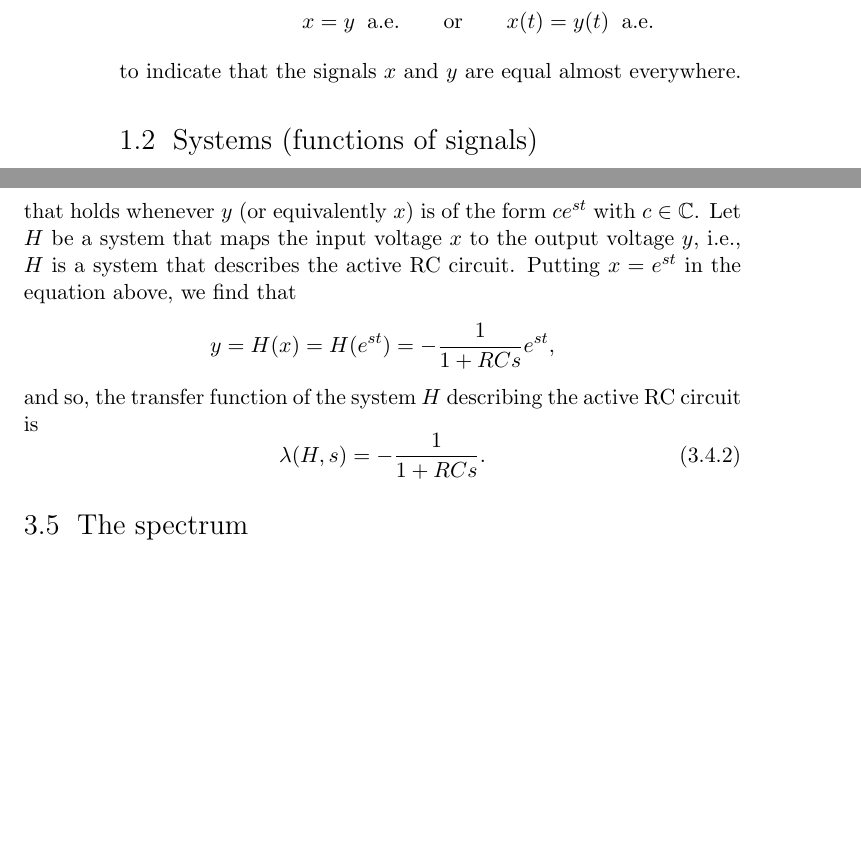
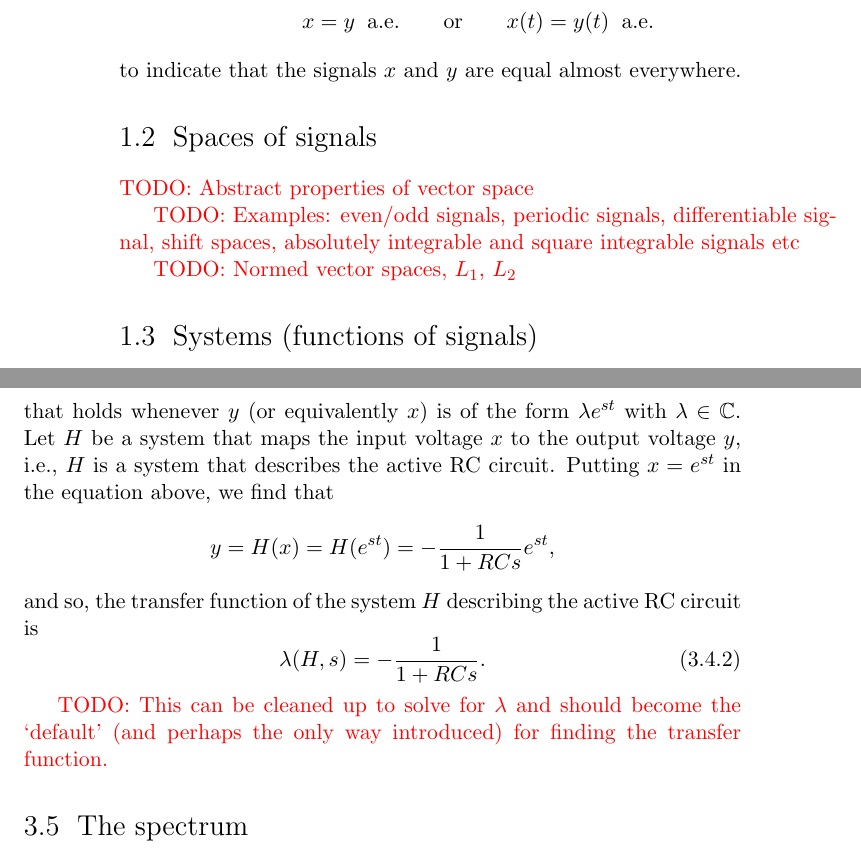
Before and after one commit to robbymckilliam/testablelinearsystems, a LaTeX thesis (main.tex, which reads chap_linear_time_invariant_systems.tex, chap_signals_and_systems.tex): two parts of pages 8 and 41 of 116, joined at a grey line, cut so that both start at the same text, the shorter picture padded with empty space. Compiled offline with pdfLaTeX.

Commit message:
added some todos

```diff
--- a/chap_linear_time_invariant_systems.tex
+++ b/chap_linear_time_invariant_systems.tex
@@ -521,10 +521,7 @@ and so, $x$ is also a complex exponential signal.  We immediately obtain the rel
 \[
 y = -\frac{1}{1 + R C s} x,
 \]
-that holds whenever $y$ (or equivalently $x$) is of the form $c e^{st}$ with $c \in \complex$.  Let $H$ be a system that maps the input voltage $x$ to the output voltage $y$, i.e., $H$ is a system that describes the active RC circuit.
-%For now we work under the assumption that $H$ is linear.  That this is indeed the case will become clear later.
-%We can assert that $H$ is linear (Exercise~\ref{excer:activeRCinverseislinear}).
-%BLERG: At this stage you only care about H being a linear map from the linear space of complex exponentials to the linear space of complex exponentials.  You can do this pretty easily already, but I doubt it is worth it.
+that holds whenever $y$ (or equivalently $x$) is of the form $\lambda e^{st}$ with $\lambda \in \complex$.  Let $H$ be a system that maps the input voltage $x$ to the output voltage $y$, i.e., $H$ is a system that describes the active RC circuit.
 Putting $x = e^{st}$ in the equation above, we find that
 \[
 y = H(x) = H(e^{st}) =  -\frac{1}{1 + R C s} e^{st},
@@ -533,6 +530,8 @@ and so, the transfer function of the system $H$ describing the active RC circuit
 \begin{equation}\label{eq:transferRCH}
 \lambda(H,s) = -\frac{1}{1 + R C s}.
 \end{equation}
+
+\todo{This can be cleaned up to solve for $\lambda$ and should become the `default' (and perhaps the only way introduced) for finding the transfer function.}
 
 % Now consider when $x$ is a linear combination of complex exponential signals as in~\eqref{eq:xinputlincombexpsigs}.
 % The output voltage $y$ is
--- a/chap_signals_and_systems.tex
+++ b/chap_signals_and_systems.tex
@@ -274,8 +277,13 @@ to indicate that the signals $x$ and $y$ are equal almost everywhere.  %This con
 
 %BLERG: It's potentially a decent idea to make signals have contain there limits from the left, i.e. be continuous from the left.  This works well if you define the differentiator, integrator etc in the right way.  Makes sense of impulse response etc.
 
-%BLERG %\section{Spaces of signals}
+\section{Spaces of signals}\label{sec:spaces-signals}
 
+\todo{Abstract properties of vector space}
+
+\todo{Examples: even/odd signals, periodic signals, differentiable signal, shift spaces, absolutely integrable and square integrable signals etc}
+
+\todo{Normed vector spaces, $L_1$, $L_2$}
 
 \section{Systems (functions of signals)}
 
--- a/main.tex
+++ b/main.tex
@@ -141,6 +141,7 @@ cross/.default={1pt}
 
 \usepackage{framed,xcolor}
 \definecolor{shadecolor}{gray}{0.92}
+\newcommand{\todo}[1]{\textcolor{red}{TODO: #1}}
 %\usepackage{shaded}
 
 %enviroment for the practical tests (in a grey box)
@@ -152,8 +153,8 @@ cross/.default={1pt}
 \end{shaded}
 }
 
-\newcommand{\mytitle}{Signals and Systems}
-%\newcommand{\mytitle}{Linear shift invariant systems with tests}
+%\newcommand{\mytitle}{Signals and Systems}
+\newcommand{\mytitle}{Testable linear shift invariant systems}
 \title{\mytitle}
 \author{Robby McKilliam}
 
```
Also changed, not shown: chap_linear_time_invariant_systems.tex (8 more changed lines), chap_signals_and_systems.tex (3 more changed lines), main.tex (1 more changed lines).
